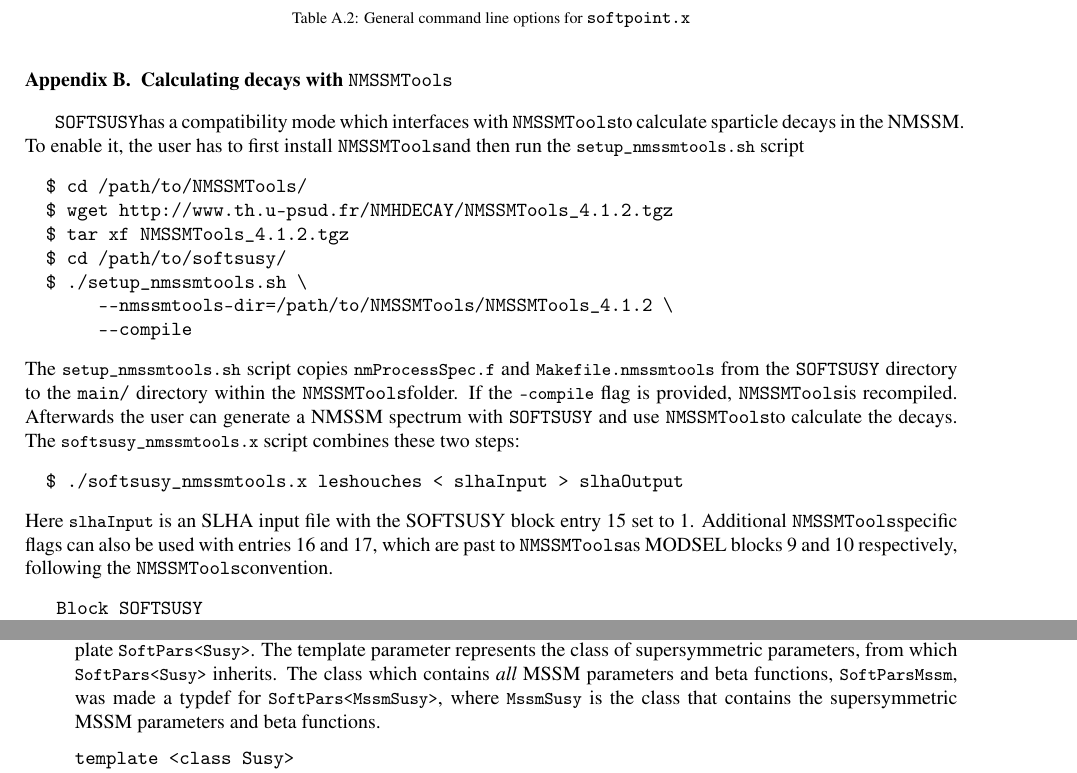
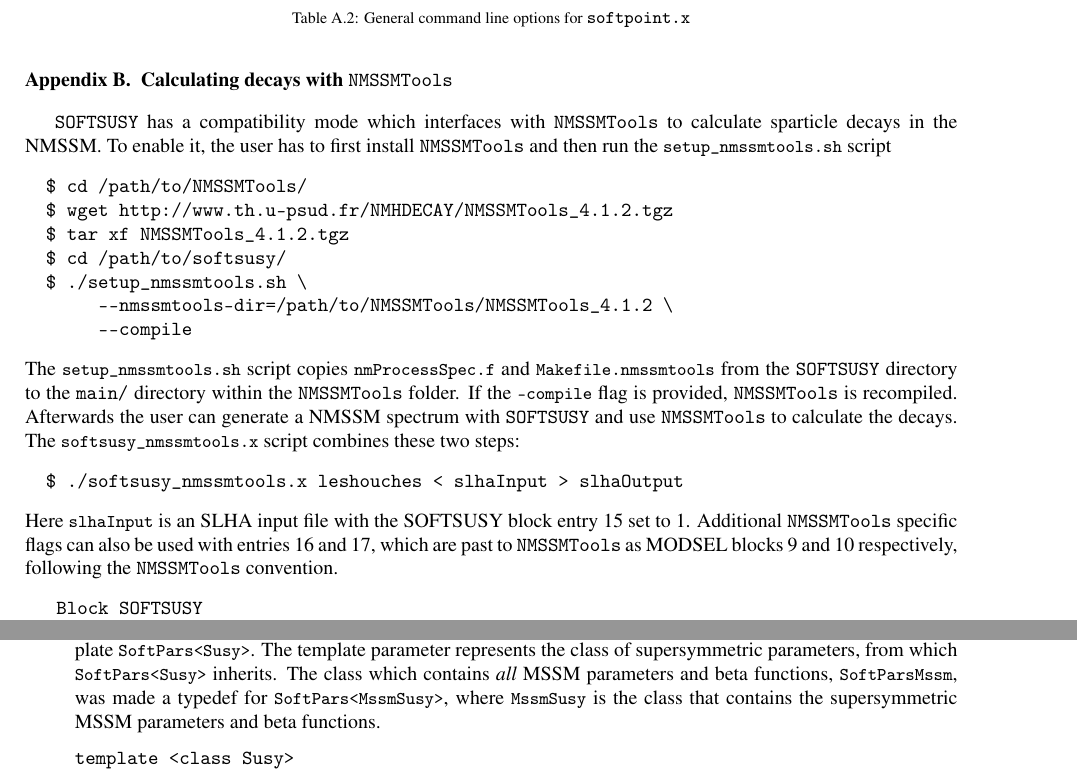
Before and after one commit to BAllanach/softsusy, a LaTeX paper (doc/nmssmManual.tex): two parts of pages 10 and 12 of 22, joined at a grey line, cut so that both start at the same text. Compiled offline with pdfLaTeX.

Commit message:
fix spacings and a typo

```diff
--- a/doc/nmssmManual.tex
+++ b/doc/nmssmManual.tex
@@ -1025,9 +1025,9 @@
 
 \section{Calculating decays with \NMSSMTools\label{sec:decays}}
 
-\SOFTSUSY has a compatibility mode which interfaces with \NMSSMTools
+\SOFTSUSY\ has a compatibility mode which interfaces with \NMSSMTools\
 to calculate sparticle decays in the NMSSM.  To enable it, the
-user has to first install \NMSSMTools and then run the
+user has to first install \NMSSMTools\ and then run the
 \code{setup\_nmssmtools.sh} script
 %
 \begin{verbatim}
@@ -1042,9 +1042,9 @@
 %
 The \code{setup\_nmssmtools.sh} script copies \code{nmProcessSpec.f}
 and \code{Makefile.nmssmtools} from the \SOFTSUSY\ directory to the
-{\tt main/} directory within the \NMSSMTools folder.  If the \code{--compile}
-flag is provided, \NMSSMTools is recompiled.  Afterwards the user can
-generate a NMSSM spectrum with \SOFTSUSY\ and use \NMSSMTools to
+{\tt main/} directory within the \NMSSMTools\ folder.  If the \code{--compile}
+flag is provided, \NMSSMTools\ is recompiled.  Afterwards the user can
+generate a NMSSM spectrum with \SOFTSUSY\ and use \NMSSMTools\ to
 calculate the decays.  The \code{softsusy\_nmssmtools.x} script combines
 these two steps:
 %
@@ -1053,9 +1053,9 @@
 \end{verbatim}
 %
 Here \code{slhaInput} is an SLHA input file with the SOFTSUSY block
-entry $15$ set to $1$.  Additional \NMSSMTools specific flags can also
-be used with entries $16$ and $17$, which are past to \NMSSMTools as
-MODSEL blocks $9$ and $10$ respectively, following the \NMSSMTools
+entry $15$ set to $1$.  Additional \NMSSMTools\ specific flags can also
+be used with entries $16$ and $17$, which are past to \NMSSMTools\ as
+MODSEL blocks $9$ and $10$ respectively, following the \NMSSMTools\
 convention.
 %
 \begin{verbatim}
@@ -1147,7 +1147,7 @@
   The template parameter represents the class of supersymmetric
   parameters, from which \code{SoftPars<Susy>} inherits.  The class
   which contains \emph{all} MSSM parameters and beta functions,
-  \code{SoftParsMssm}, was made a typdef for
+  \code{SoftParsMssm}, was made a typedef for
   \code{SoftPars<MssmSusy>}, where \code{MssmSusy} is the class that
   contains the supersymmetric MSSM parameters and beta functions.
 \begin{verbatim}
```
Also changed, not shown: doc/nmssmManual.tex (4 more changed lines).
